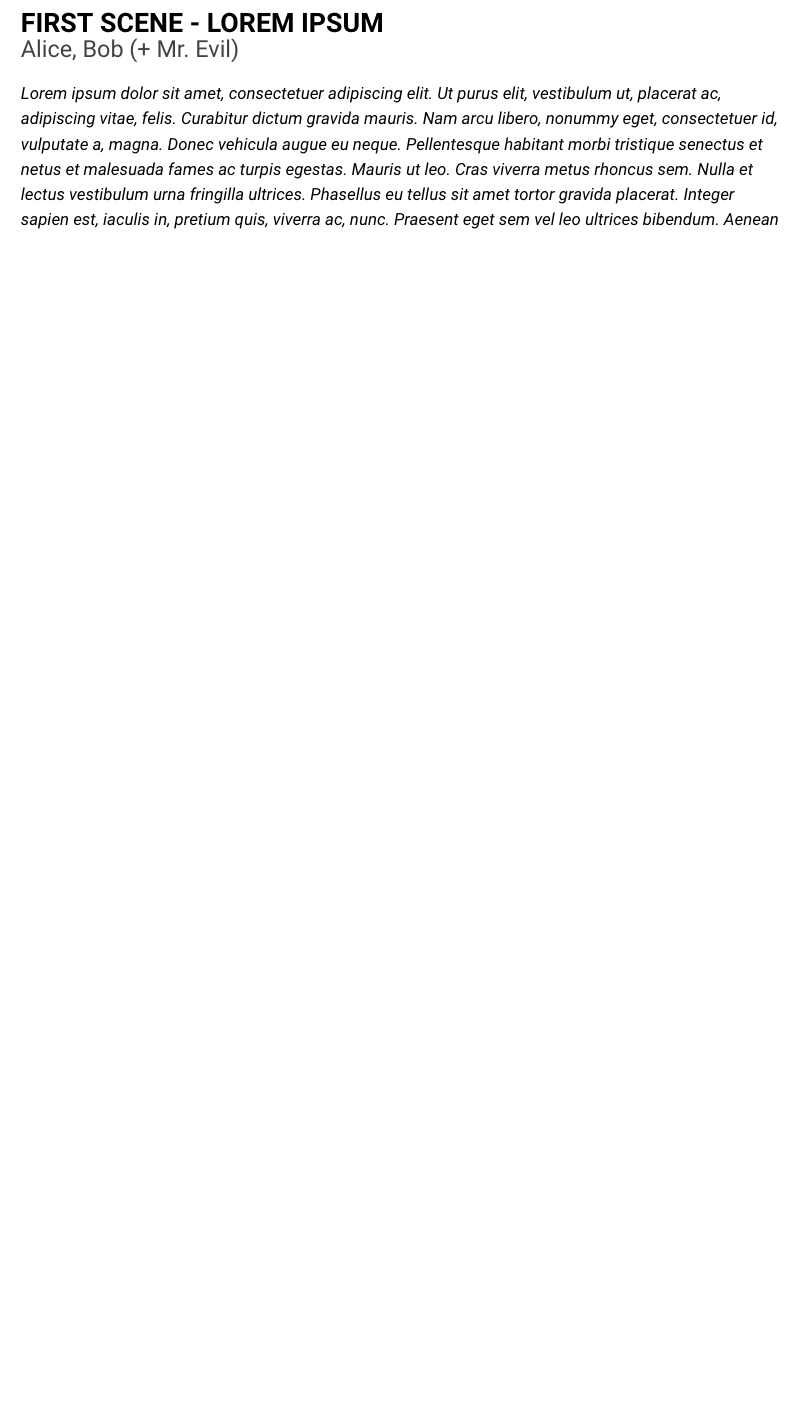
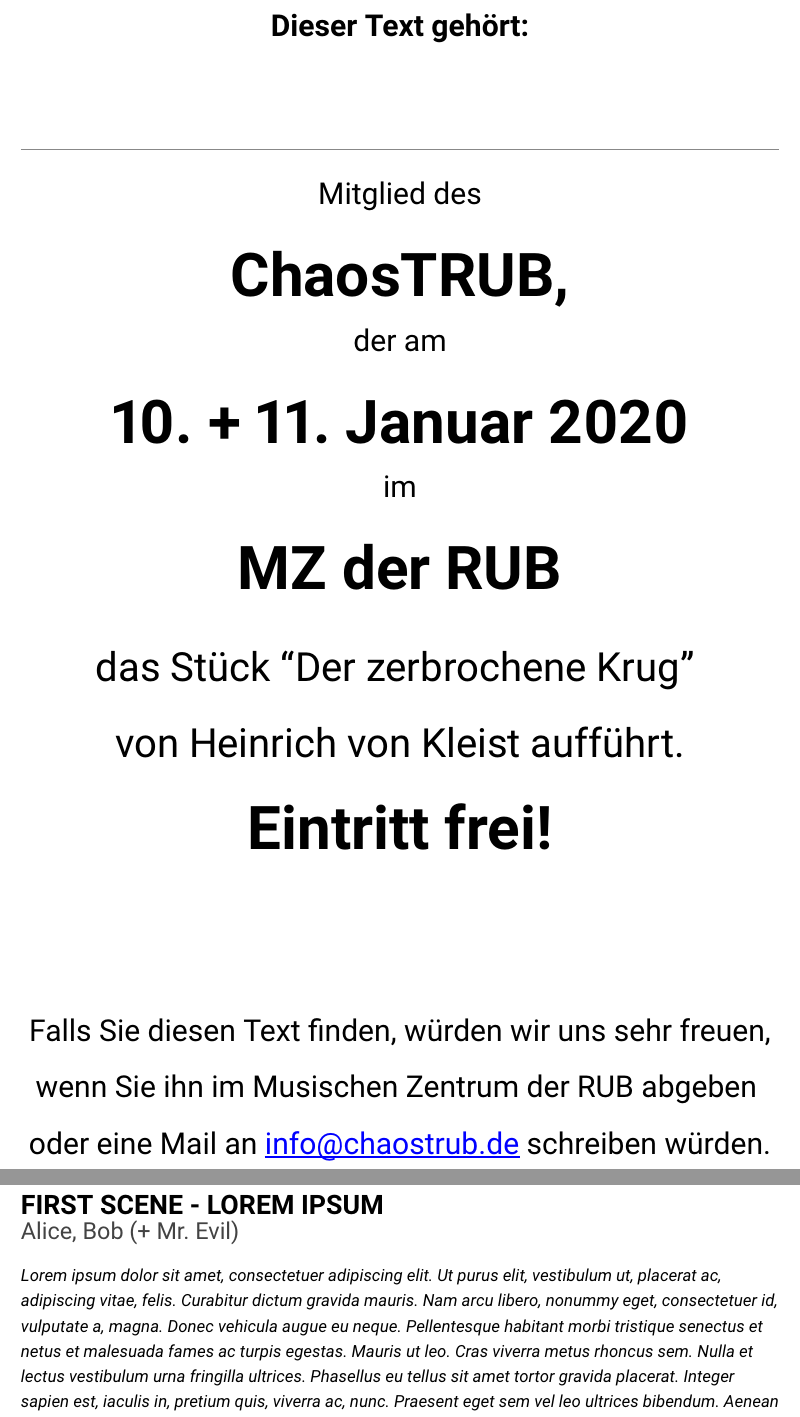
Before and after one commit to LBBO/latex-playbook, a LaTeX document (playbook.tex): part of page 1 of 3 before the commit and two parts of pages 1 and 2 of 4 after it, the two joined at a grey line, cut at the place of the change, the shorter picture padded with empty space. Compiled offline with pdfLaTeX.

Commit message:
Add a nice looking titlepage

```diff
--- a/playbook.tex
+++ b/playbook.tex
@@ -44,6 +44,28 @@
 \author{John Doe}
 
 \begin{document}
+
+
+\begin{titlepage}
+\begin{center}
+\TitlePageLineBold{18pt}{18pt}{Dieser Text gehört:}
+\vspace{1.25cm}
+\textcolor{SignatureLineColor}{\rule{1\textwidth}{0.8pt}}
+
+\TitlePageLine{18pt}{18pt}{Mitglied des}
+\TitlePageLineBold{36pt}{36pt}{ChaosTRUB,}
+\TitlePageLine{18pt}{18pt}{der am}
+\TitlePageLineBold{36pt}{36pt}{10. + 11. Januar 2020}
+\TitlePageLine{18pt}{18pt}{im}
+\TitlePageLineBold{36pt}{36pt}{MZ der RUB}
+\TitlePageLine{24pt}{36pt}{das Stück “Der zerbrochene Krug” \mbox{} \qquad von Heinrich von Kleist aufführt.}
+\TitlePageLineBold{36pt}{36pt}{Eintritt frei!}
+\vspace{2.5cm}
+\TitlePageLine{18pt}{27pt}{Falls Sie diesen Text finden, würden wir uns sehr freuen, wenn Sie ihn im Musischen Zentrum der RUB abgeben \mbox{} oder eine Mail an \setuldepth{info}\href{mailto:info@chaostrub.de}{\ul{info@chaostrub.de}} schreiben würden.}
+\end{center}
+\end{titlepage}
+
+
 \begin{flushleft}
 
 \scene{First scene - Lorem ipsum}{Alice, Bob (+ Mr. Evil)}
```
